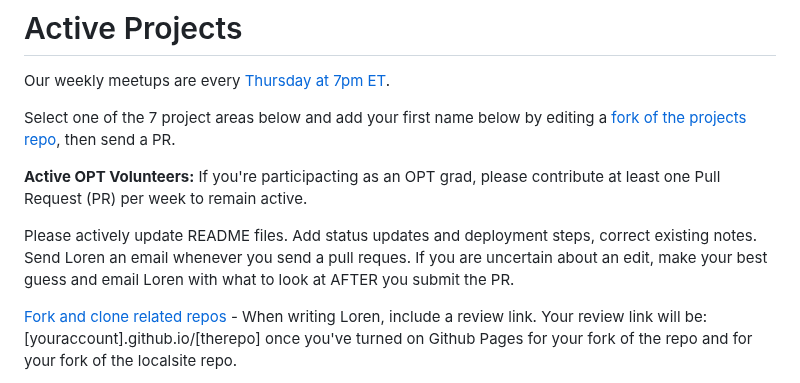
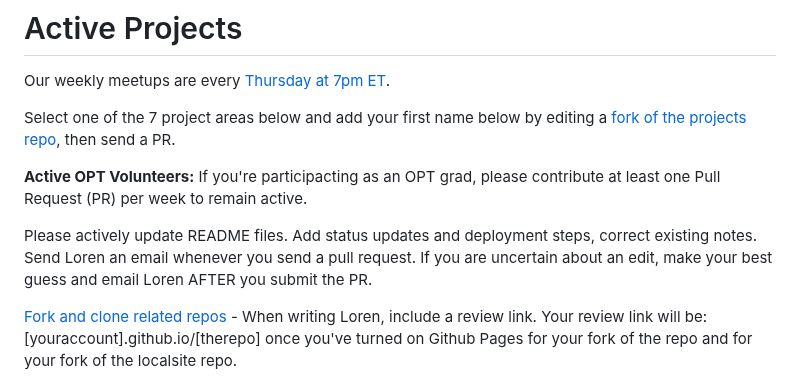
Before and after one commit to sahilmalhotra0510/Projects, a Markdown page: active.md, the part around the change. Drawn GitHub-style.

```diff
--- a/active.md
+++ b/active.md
@@ -34,7 +34,7 @@ Select one of the 7 project areas below and add your first name below by editing
 
 **Active OPT Volunteers:** If you're participacting as an OPT grad, please contribute at least one Pull Request (PR) per week to remain active.
 
-Please actively update README files. Add status updates and deployment steps, correct existing notes. Send Loren an email whenever you send a pull reques. If you are uncertain about an edit, make your best guess and email Loren with what to look at AFTER you submit the PR.
+Please actively update README files. Add status updates and deployment steps, correct existing notes. Send Loren an email whenever you send a pull request. If you are uncertain about an edit, make your best guess and email Loren AFTER you submit the PR.
 
 [Fork and clone related repos](../localsite/start/steps/) - When writing Loren, include a review link. Your review link will be: [youraccount].github.io/[therepo] once you've turned on Github Pages for your fork of the repo and for your fork of the localsite repo.
 
```
